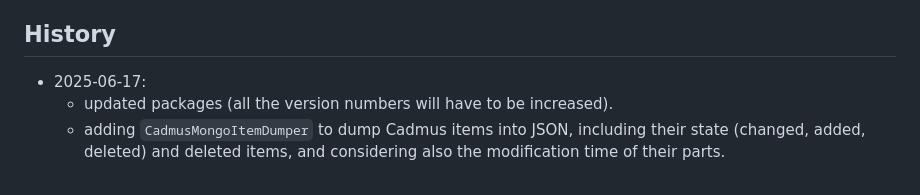
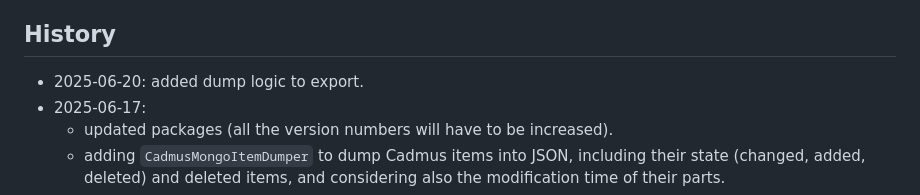
Before and after one commit to vedph/cadmus-migration-v3, a Markdown page: README.md, the part around the change. GitHub-like rendering.

```diff
--- a/README.md
+++ b/README.md
@@ -17,6 +17,7 @@ Main projects:
 
 ## History
 
+- 2025-06-20: added dump logic to export.
 - 2025-06-17:
   - updated packages (all the version numbers will have to be increased).
   - adding `CadmusMongoItemDumper` to dump Cadmus items into JSON, including their state (changed, added, deleted) and deleted items, and considering also the modification time of their parts.
```
